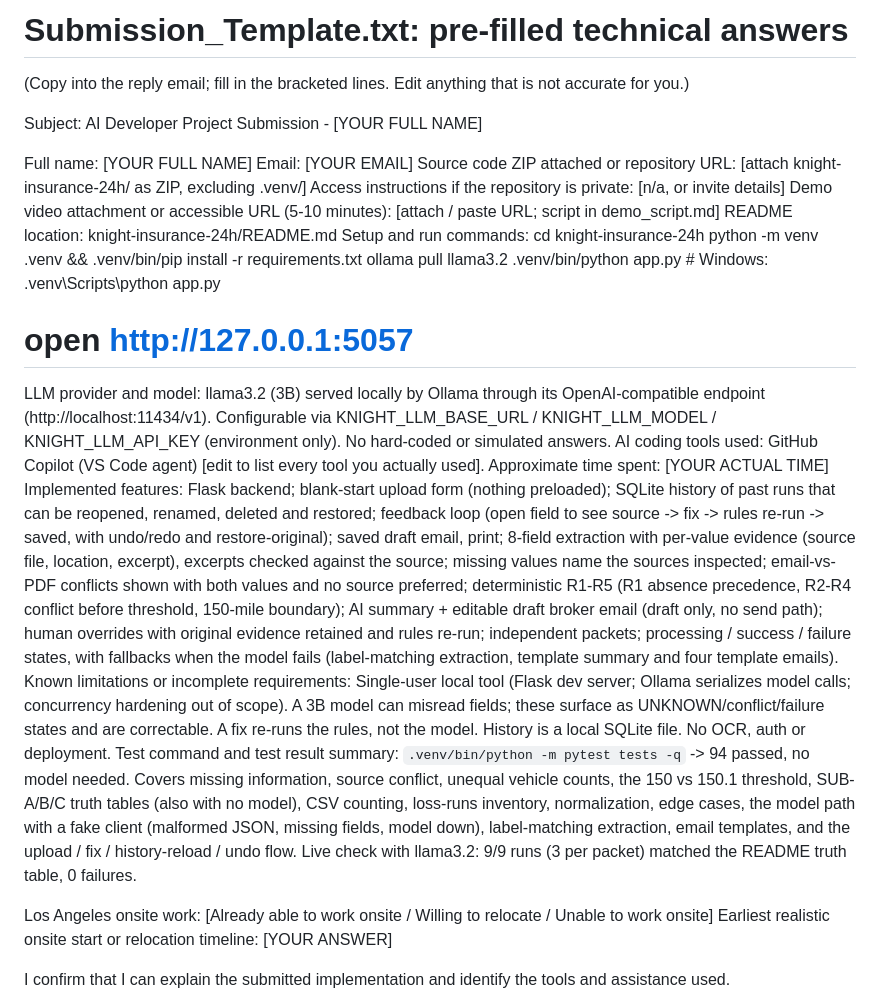
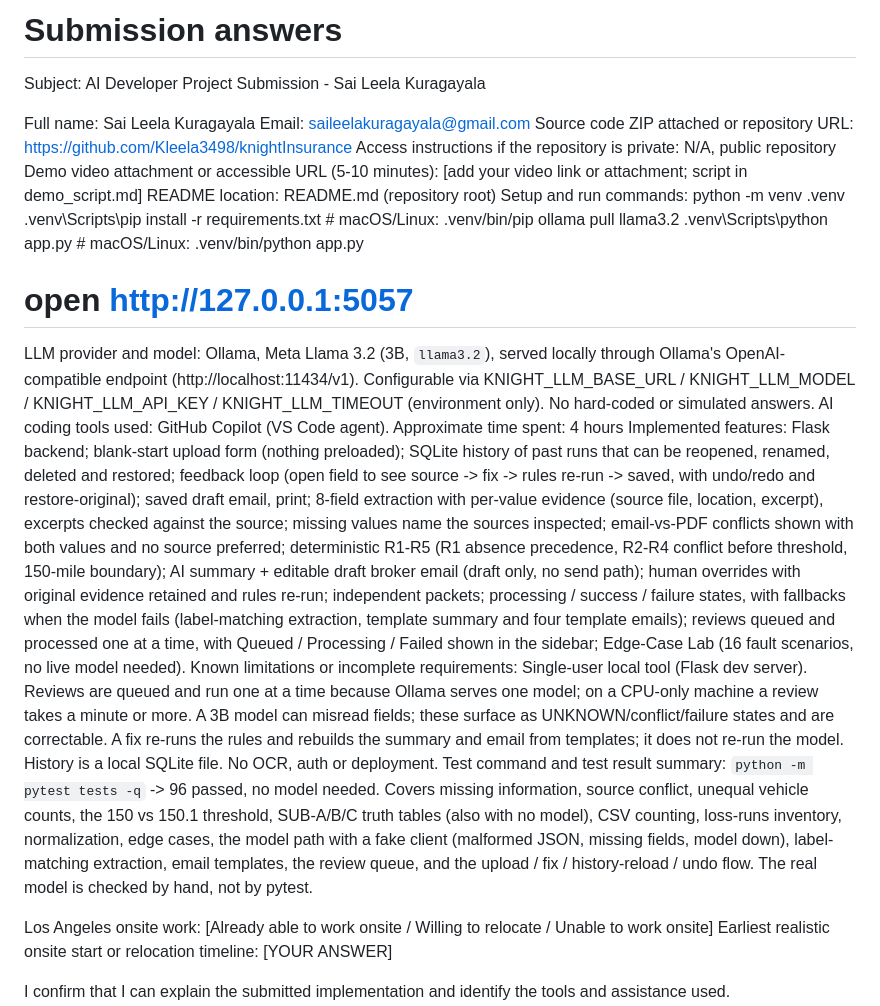
Before and after one commit to Kleela3498/knightInsurance, a Markdown page: SUBMISSION_ANSWERS.md, the part around the change. Rendered like a GitHub page.

```diff
--- a/SUBMISSION_ANSWERS.md
+++ b/SUBMISSION_ANSWERS.md
@@ -1,26 +1,25 @@
-# Submission_Template.txt: pre-filled technical answers
+# Submission answers
 
-(Copy into the reply email; fill in the bracketed lines. Edit anything that is not accurate for you.)
+Subject: AI Developer Project Submission - Sai Leela Kuragayala
 
-Subject: AI Developer Project Submission - [YOUR FULL NAME]
-
-Full name: [YOUR FULL NAME]
-Email: [YOUR EMAIL]
-Source code ZIP attached or repository URL: [attach knight-insurance-24h/ as ZIP, excluding .venv/]
-Access instructions if the repository is private: [n/a, or invite details]
-Demo video attachment or accessible URL (5-10 minutes): [attach / paste URL; script in demo_script.md]
-README location: knight-insurance-24h/README.md
+Full name: Sai Leela Kuragayala
+Email: saileelakuragayala@gmail.com
+Source code ZIP attached or repository URL: https://github.com/Kleela3498/knightInsurance
+Access instructions if the repository is private: N/A, public repository
+Demo video attachment or accessible URL (5-10 minutes): [add your video link or attachment; script in demo_script.md]
+README location: README.md (repository root)
 Setup and run commands:
-  cd knight-insurance-24h
-  python -m venv .venv && .venv/bin/pip install -r requirements.txt
+  python -m venv .venv
+  .venv\Scripts\pip install -r requirements.txt      # macOS/Linux: .venv/bin/pip
   ollama pull llama3.2
-  .venv/bin/python app.py        # Windows: .venv\Scripts\python app.py
+  .venv\Scripts\python app.py                         # macOS/Linux: .venv/bin/python app.py
   # open http://127.0.0.1:5057
-LLM provider and model: llama3.2 (3B) served locally by Ollama through its OpenAI-compatible
-  endpoint (http://localhost:11434/v1). Configurable via KNIGHT_LLM_BASE_URL / KNIGHT_LLM_MODEL /
-  KNIGHT_LLM_API_KEY (environment only). No hard-coded or simulated answers.
-AI coding tools used: GitHub Copilot (VS Code agent) [edit to list every tool you actually used].
-Approximate time spent: [YOUR ACTUAL TIME]
+LLM provider and model: Ollama, Meta Llama 3.2 (3B, `llama3.2`), served locally through Ollama's
+  OpenAI-compatible endpoint (http://localhost:11434/v1). Configurable via KNIGHT_LLM_BASE_URL /
+  KNIGHT_LLM_MODEL / KNIGHT_LLM_API_KEY / KNIGHT_LLM_TIMEOUT (environment only). No hard-coded or
+  simulated answers.
+AI coding tools used: GitHub Copilot (VS Code agent).
+Approximate time spent: 4 hours
 Implemented features: Flask backend; blank-start upload form (nothing preloaded); SQLite history of past
   runs that can be reopened, renamed, deleted and restored; feedback loop (open field to see source -> fix ->
   rules re-run -> saved, with undo/redo and restore-original); saved draft email, print;
@@ -31,18 +30,20 @@ Implemented features: Flask backend; blank-start upload form (nothing preloaded)
   150-mile boundary); AI summary + editable draft broker email (draft only, no send path);
   human overrides with original evidence retained and rules re-run; independent packets;
   processing / success / failure states, with fallbacks when the model fails (label-matching
-  extraction, template summary and four template emails).
-Known limitations or incomplete requirements: Single-user local tool (Flask dev server; Ollama
-  serializes model calls; concurrency hardening out of scope). A 3B model can misread fields;
-  these surface as UNKNOWN/conflict/failure states and are correctable. A fix re-runs the rules,
-    not the model. History is a local SQLite file. No OCR, auth or deployment.
-Test command and test result summary: `.venv/bin/python -m pytest tests -q` -> 94 passed, no model
+  extraction, template summary and four template emails); reviews queued and processed one at a time,
+  with Queued / Processing / Failed shown in the sidebar; Edge-Case Lab (16 fault scenarios, no live
+  model needed).
+Known limitations or incomplete requirements: Single-user local tool (Flask dev server). Reviews are
+  queued and run one at a time because Ollama serves one model; on a CPU-only machine a review takes
+  a minute or more. A 3B model can misread fields; these surface as UNKNOWN/conflict/failure states and
+  are correctable. A fix re-runs the rules and rebuilds the summary and email from templates; it does
+  not re-run the model. History is a local SQLite file. No OCR, auth or deployment.
+Test command and test result summary: `python -m pytest tests -q` -> 96 passed, no model
   needed. Covers missing information, source conflict, unequal vehicle counts, the 150 vs 150.1
   threshold, SUB-A/B/C truth tables (also with no model), CSV counting, loss-runs inventory,
   normalization, edge cases, the model path with a fake client (malformed JSON, missing fields,
-  model down), label-matching extraction, email templates, and the
-  upload / fix / history-reload / undo flow.
-  Live check with llama3.2: 9/9 runs (3 per packet) matched the README truth table, 0 failures.
+  model down), label-matching extraction, email templates, the review queue, and the
+  upload / fix / history-reload / undo flow. The real model is checked by hand, not by pytest.
 
 Los Angeles onsite work: [Already able to work onsite / Willing to relocate / Unable to work onsite]
 Earliest realistic onsite start or relocation timeline: [YOUR ANSWER]
```
Also changed, not shown: README.md (+73 -20 lines), demo_script.md (+3 -2 lines).
